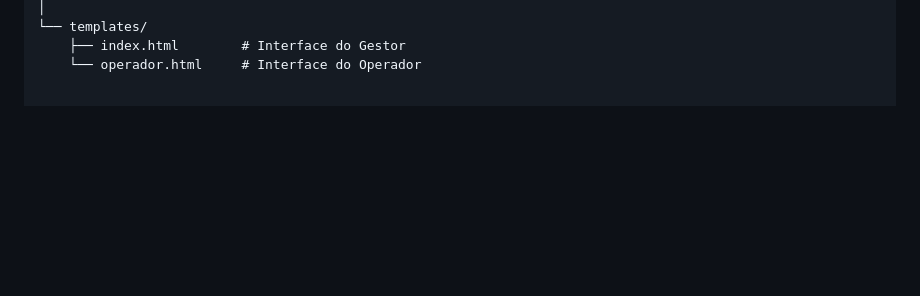
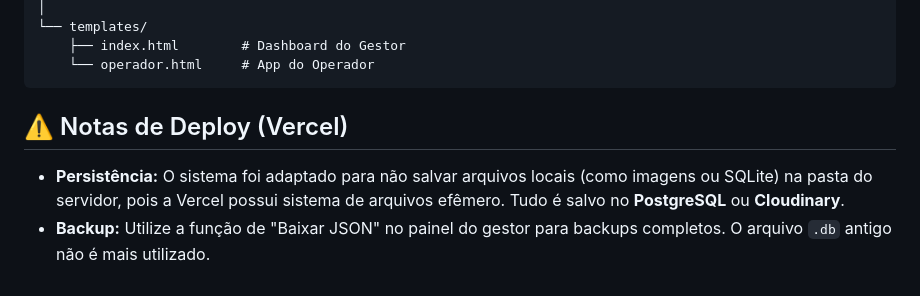
Before and after one commit to Sasagayo29/Maprix, a Markdown page: README.md, the part around one of its changes. Rendered like a GitHub page; blank space fills up the shorter version.

````diff
--- a/README.md
+++ b/README.md
@@ -120,4 +136,8 @@ maprix-enterprise/
 │
 └── templates/
-    ├── index.html        # Interface do Gestor
-    └── operador.html     # Interface do Operador
+    ├── index.html        # Dashboard do Gestor
+    └── operador.html     # App do Operador
+```
+## ⚠️ Notas de Deploy (Vercel)
+* **Persistência:** O sistema foi adaptado para não salvar arquivos locais (como imagens ou SQLite) na pasta do servidor, pois a Vercel possui sistema de arquivos efêmero. Tudo é salvo no **PostgreSQL** ou **Cloudinary**.
+* **Backup:** Utilize a função de "Baixar JSON" no painel do gestor para backups completos. O arquivo `.db` antigo não é mais utilizado.
````
Also changed, not shown: other parts of README.md (+88 -72 lines).
